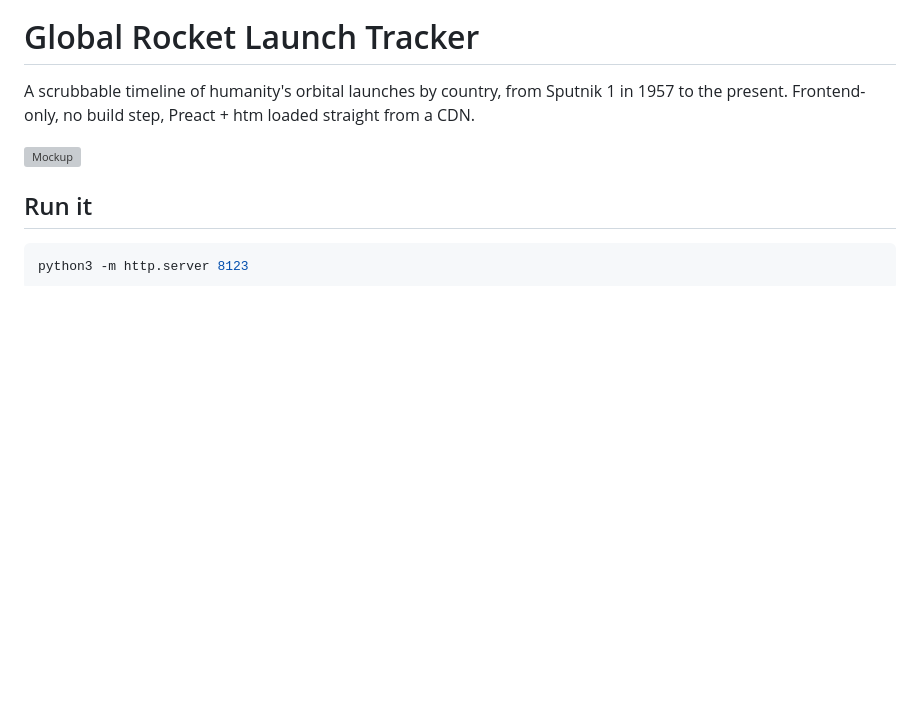
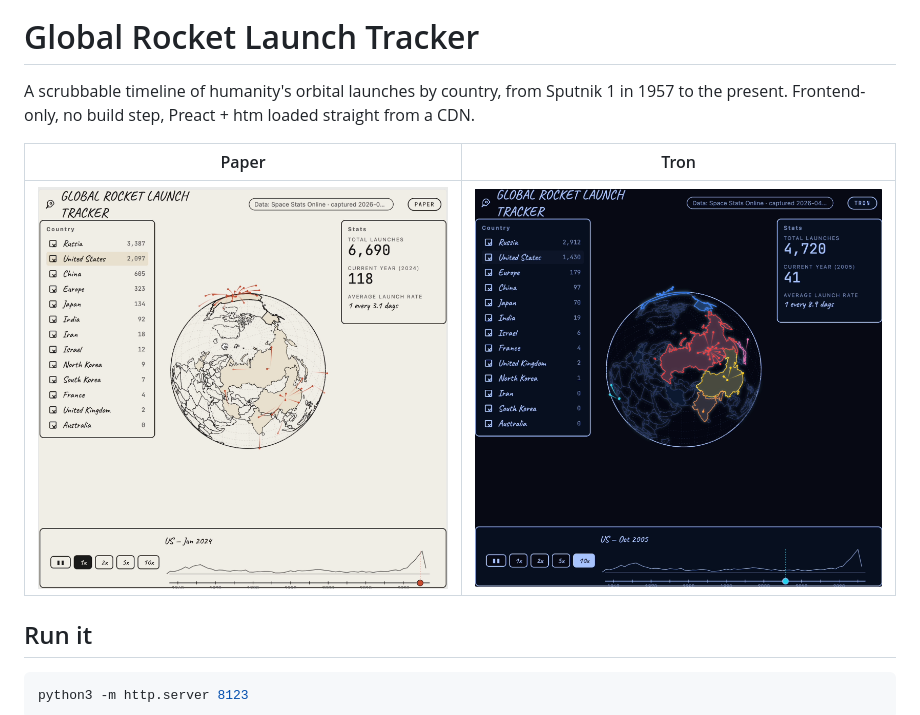
Before and after one commit to danlaush/rockets, a Markdown page: readme.md, the part around the change. Drawn GitHub-style; pictures changed too: docs/paper.png (added), docs/tron.png (added); blank space fills up the shorter version; grey boxes are pictures that could not be loaded.

Commit message:
screenshots

```diff
--- a/readme.md
+++ b/readme.md
@@ -2,7 +2,9 @@
 
 A scrubbable timeline of humanity's orbital launches by country, from Sputnik 1 in 1957 to the present. Frontend-only, no build step, Preact + htm loaded straight from a CDN.
 
-![Mockup](docs/mockup.png)
+| Paper | Tron |
+| --- | --- |
+| ![Paper mockup](./docs/paper.png) | ![Tron mockup](./docs/tron.png) |
 
 ## Run it
 
```
